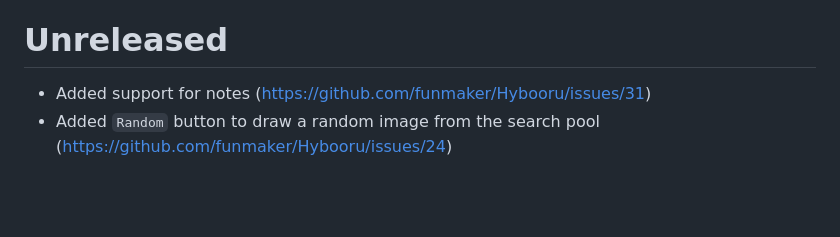
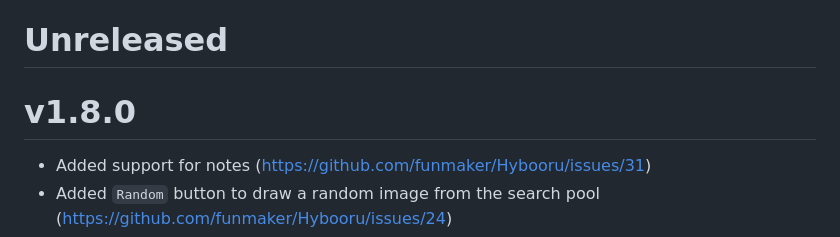
Before and after one commit to funmaker/Hybooru, a Markdown page: CHANGELOG.md, the part around the change. Drawn GitHub-style; blank space fills up the shorter version.

Commit message:
Changelog update

```diff
--- a/CHANGELOG.md
+++ b/CHANGELOG.md
@@ -11,6 +11,9 @@
 
 
 # Unreleased
+
+
+# v1.8.0
 
 - Added support for notes (https://github.com/funmaker/Hybooru/issues/31)
 - Added `Random` button to draw a random image from the search pool (https://github.com/funmaker/Hybooru/issues/24)
```
